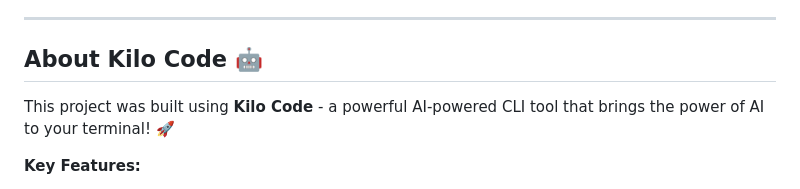
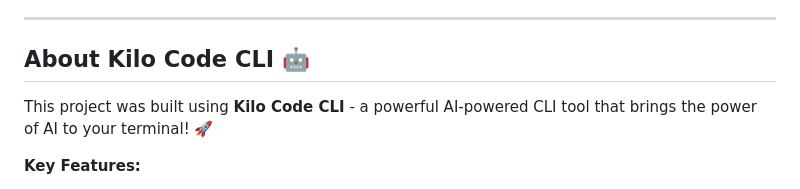
Before and after one commit to jacek-mar/ambient-music-player, a Markdown page: README.md, the part around the change. Drawn GitHub-style.

Commit message:
Correction of content in README

```diff
--- a/README.md
+++ b/README.md
@@ -195,9 +195,9 @@ MIT License - see [LICENSE](LICENSE) file.
 
 ---
 
-## About Kilo Code 🤖
+## About Kilo Code CLI 🤖
 
-This project was built using **Kilo Code** - a powerful AI-powered CLI tool that brings the power of AI to your terminal! 🚀
+This project was built using **Kilo Code CLI** - a powerful AI-powered CLI tool that brings the power of AI to your terminal! 🚀
 
 **Key Features:**
 - ✨ AI-powered code generation and assistance
```
